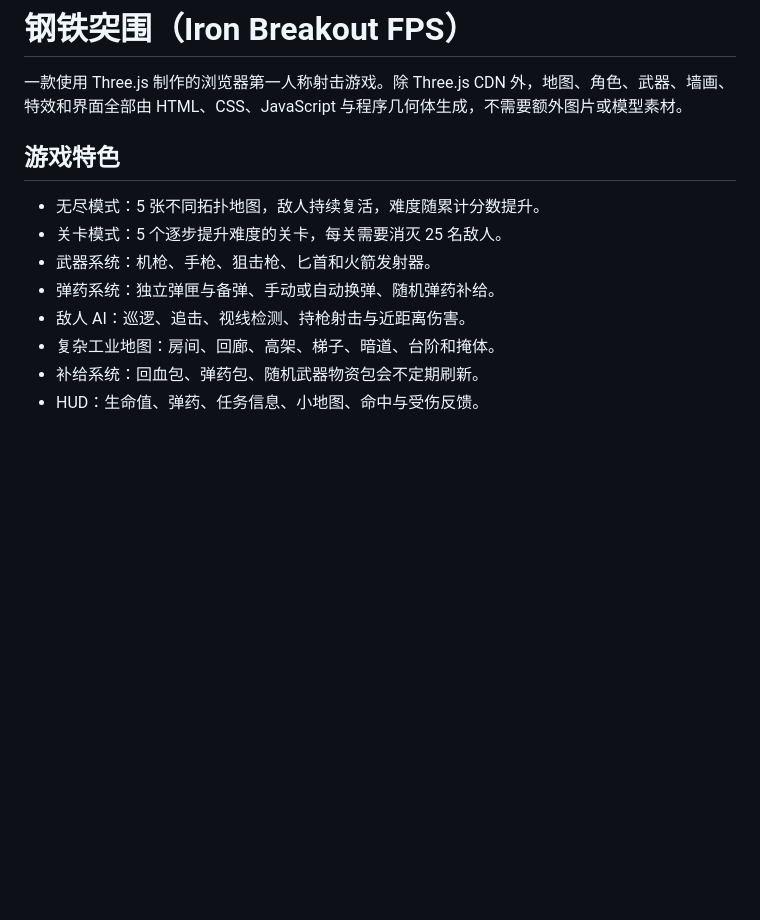
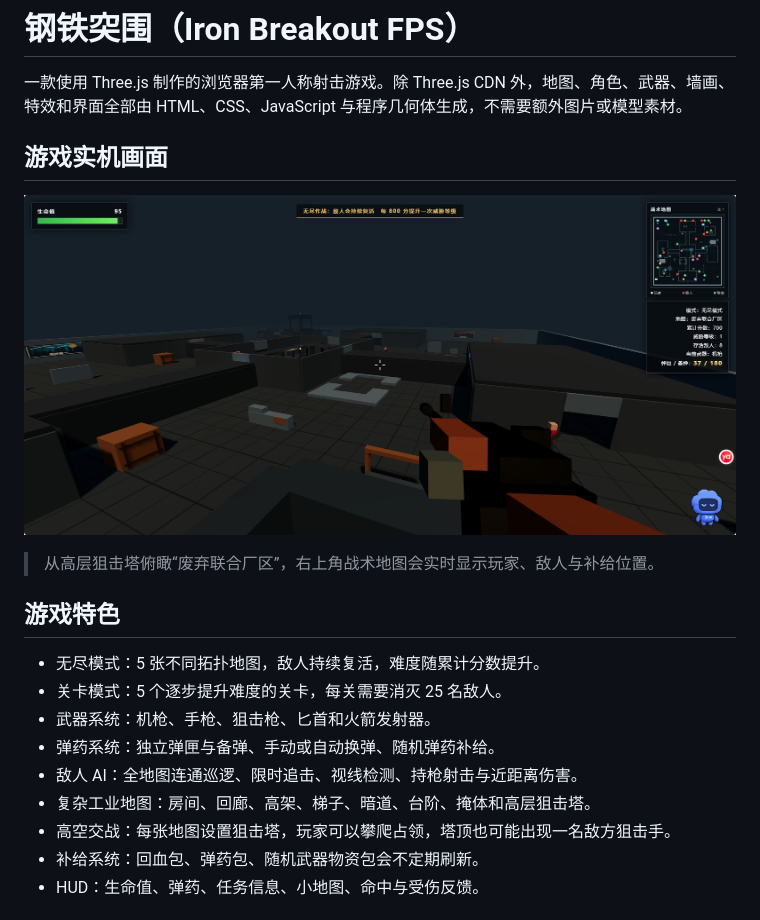
Before and after one commit to Louis776-glitch/iron-breakout-fps, a Markdown page: README.md, the part around the change. Drawn GitHub-style; pictures changed too: assets/readme/gameplay-overview.png (added); blank space fills up the shorter version.

```diff
--- a/README.md
+++ b/README.md
@@ -1,6 +1,12 @@
 # 钢铁突围（Iron Breakout FPS）
 
 一款使用 Three.js 制作的浏览器第一人称射击游戏。除 Three.js CDN 外，地图、角色、武器、墙画、特效和界面全部由 HTML、CSS、JavaScript 与程序几何体生成，不需要额外图片或模型素材。
+
+## 游戏实机画面
+
+![钢铁突围无尽模式实机画面](assets/readme/gameplay-overview.png)
+
+> 从高层狙击塔俯瞰“废弃联合厂区”，右上角战术地图会实时显示玩家、敌人与补给位置。
 
 ## 游戏特色
 
@@ -8,8 +14,9 @@
 - 关卡模式：5 个逐步提升难度的关卡，每关需要消灭 25 名敌人。
 - 武器系统：机枪、手枪、狙击枪、匕首和火箭发射器。
 - 弹药系统：独立弹匣与备弹、手动或自动换弹、随机弹药补给。
-- 敌人 AI：巡逻、追击、视线检测、持枪射击与近距离伤害。
-- 复杂工业地图：房间、回廊、高架、梯子、暗道、台阶和掩体。
+- 敌人 AI：全地图连通巡逻、限时追击、视线检测、持枪射击与近距离伤害。
+- 复杂工业地图：房间、回廊、高架、梯子、暗道、台阶、掩体和高层狙击塔。
+- 高空交战：每张地图设置狙击塔，玩家可以攀爬占领，塔顶也可能出现一名敌方狙击手。
 - 补给系统：回血包、弹药包、随机武器物资包会不定期刷新。
 - HUD：生命值、弹药、任务信息、小地图、命中与受伤反馈。
 
```
Also changed, not shown: 3 other files.
